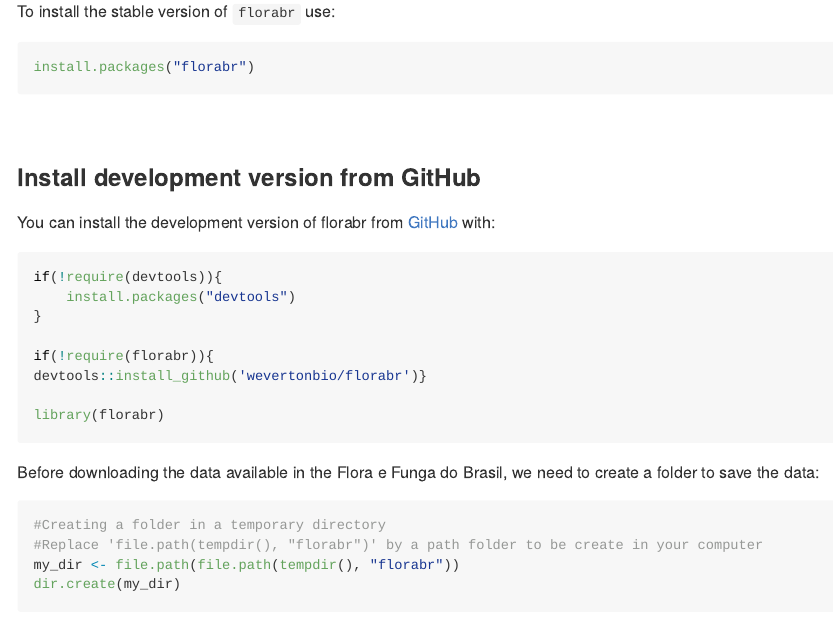
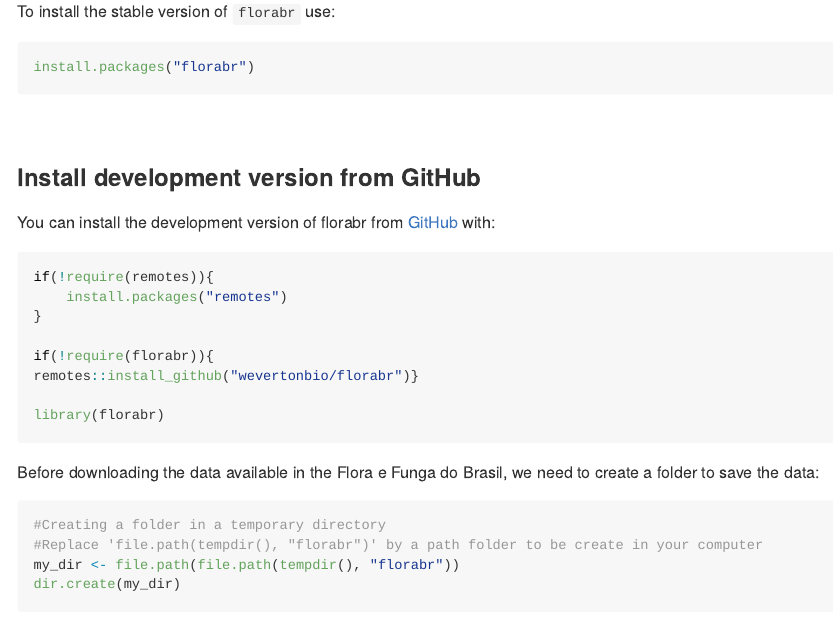
Before and after one commit to wevertonbio/florabr, an R Markdown document (README.Rmd): the page in a window 1100 px wide, from 1360 px down. The pictures show the output file README.md that the author committed with the source, drawn offline in the style of GitHub; badge pictures from the web are left out.

Commit message:
Update readme

````diff
--- a/README.Rmd
+++ b/README.Rmd
@@ -75,12 +75,12 @@ install.packages("florabr")
 You can install the development version of florabr from [GitHub](https://github.com/wevertonbio/florabr) with:
 
 ``` r
-if(!require(devtools)){
-    install.packages("devtools")
+if(!require(remotes)){
+    install.packages("remotes")
 }
 
 if(!require(florabr)){
-devtools::install_github('wevertonbio/florabr')}
+remotes::install_github("wevertonbio/florabr")}
 
 library(florabr)
 ```
````
Also changed, not shown: README.md.
